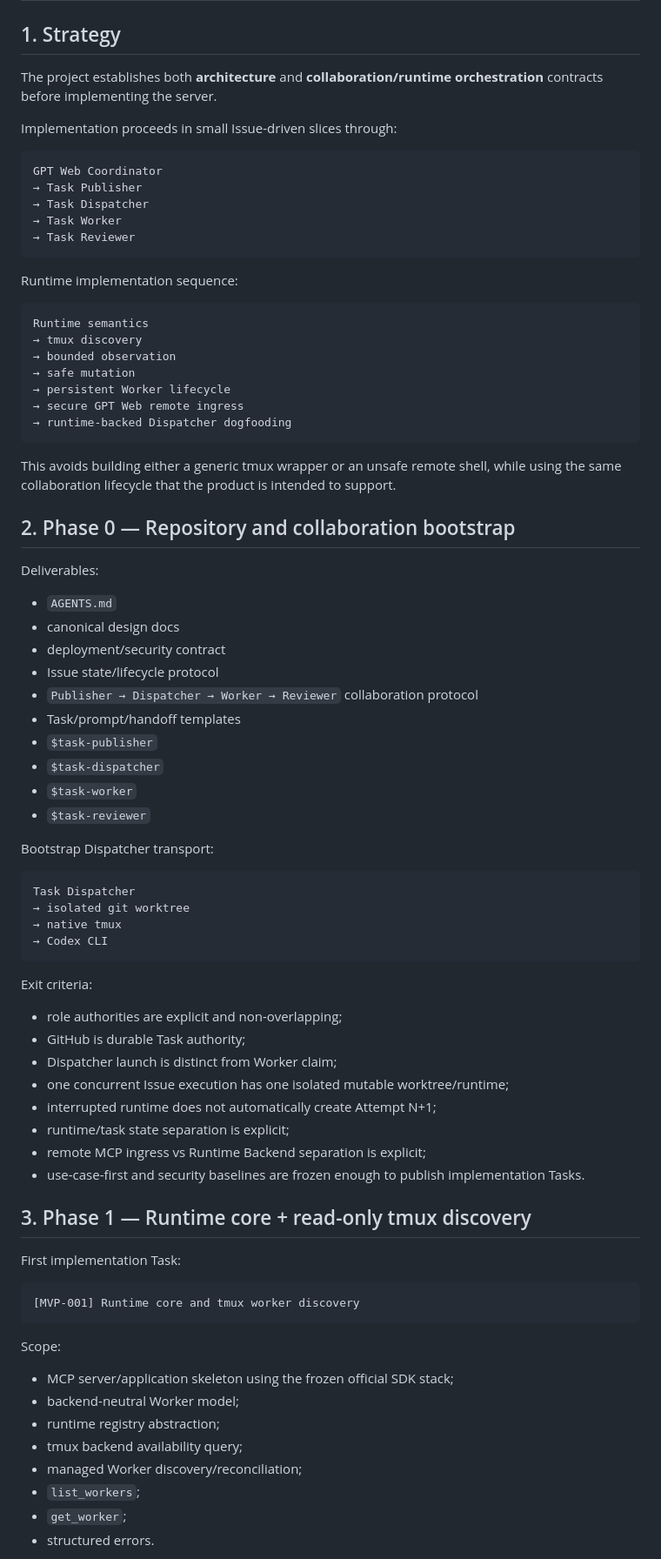
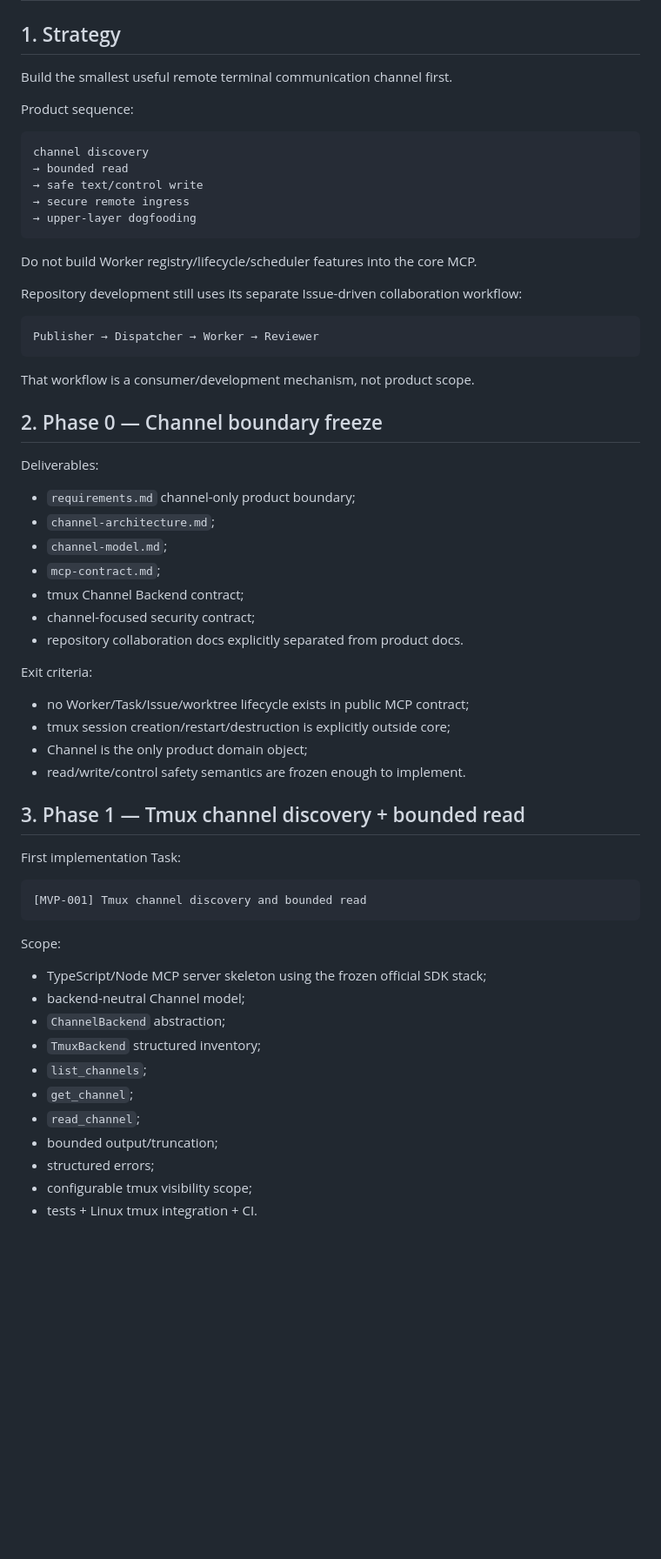
Before and after one commit to liqiangcc/agent-runtime-mcp, a Markdown page: docs/mvp-plan.md, the part around one of its changes. Shown at 87% size. Drawn GitHub-style; blank space fills up the shorter version.

Commit message:
docs: rebuild MVP plan around channel transport

````diff
--- a/docs/mvp-plan.md
+++ b/docs/mvp-plan.md
@@ -2,83 +2,66 @@
 
 ## 1. Strategy
 
-The project establishes both **architecture** and **collaboration/runtime orchestration** contracts before implementing the server.
+Build the smallest useful remote terminal communication channel first.
 
-Implementation proceeds in small Issue-driven slices through:
+Product sequence:
 
 ```text
-GPT Web Coordinator
-→ Task Publisher
-→ Task Dispatcher
-→ Task Worker
-→ Task Reviewer
+channel discovery
+→ bounded read
+→ safe text/control write
+→ secure remote ingress
+→ upper-layer dogfooding
 ```
 
-Runtime implementation sequence:
+Do not build Worker registry/lifecycle/scheduler features into the core MCP.
+
+Repository development still uses its separate Issue-driven collaboration workflow:
 
 ```text
-Runtime semantics
-→ tmux discovery
-→ bounded observation
-→ safe mutation
-→ persistent Worker lifecycle
-→ secure GPT Web remote ingress
-→ runtime-backed Dispatcher dogfooding
+Publisher → Dispatcher → Worker → Reviewer
 ```
 
-This avoids building either a generic tmux wrapper or an unsafe remote shell, while using the same collaboration lifecycle that the product is intended to support.
+That workflow is a consumer/development mechanism, not product scope.
 
-## 2. Phase 0 — Repository and collaboration bootstrap
+## 2. Phase 0 — Channel boundary freeze
 
 Deliverables:
 
-- `AGENTS.md`
-- canonical design docs
-- deployment/security contract
-- Issue state/lifecycle protocol
-- `Publisher → Dispatcher → Worker → Reviewer` collaboration protocol
-- Task/prompt/handoff templates
-- `$task-publisher`
-- `$task-dispatcher`
-- `$task-worker`
-- `$task-reviewer`
-
-Bootstrap Dispatcher transport:
-
-```text
-Task Dispatcher
-→ isolated git worktree
-→ native tmux
-→ Codex CLI
-```
+- `requirements.md` channel-only product boundary;
+- `channel-architecture.md`;
+- `channel-model.md`;
+- `mcp-contract.md`;
+- tmux Channel Backend contract;
+- channel-focused security contract;
+- repository collaboration docs explicitly separated from product docs.
 
 Exit criteria:
 
-- role authorities are explicit and non-overlapping;
-- GitHub is durable Task authority;
-- Dispatcher launch is distinct from Worker claim;
-- one concurrent Issue execution has one isolated mutable worktree/runtime;
-- interrupted runtime does not automatically create Attempt N+1;
-- runtime/task state separation is explicit;
-- remote MCP ingress vs Runtime Backend separation is explicit;
-- use-case-first and security baselines are frozen enough to publish implementation Tasks.
+- no Worker/Task/Issue/worktree lifecycle exists in public MCP contract;
+- tmux session creation/restart/destruction is explicitly outside core;
+- Channel is the only product domain object;
+- read/write/control safety semantics are frozen enough to implement.
 
-## 3. Phase 1 — Runtime core + read-only tmux discovery
+## 3. Phase 1 — Tmux channel discovery + bounded read
 
 First implementation Task:
 
 ```text
-[MVP-001] Runtime core and tmux worker discovery
+[MVP-001] Tmux channel discovery and bounded read
 ```
 
 Scope:
 
-- MCP server/application skeleton using the frozen official SDK stack;
-- backend-neutral Worker model;
-- runtime registry abstraction;
-- tmux backend availability query;
-- managed Worker discovery/reconciliation;
-- `list_workers`;
-- `get_worker`;
-- structured errors.
+- TypeScript/Node MCP server skeleton using the frozen official SDK stack;
+- backend-neutral Channel model;
+- `ChannelBackend` abstraction;
+- `TmuxBackend` structured inventory;
+- `list_channels`;
+- `get_channel`;
+- `read_channel`;
+- bounded output/truncation;
+- structured errors;
+- configurable tmux visibility scope;
+- tests + Linux tmux integration + CI.
 
````
Also changed, not shown: other parts of docs/mvp-plan.md (+82 -187 lines).
